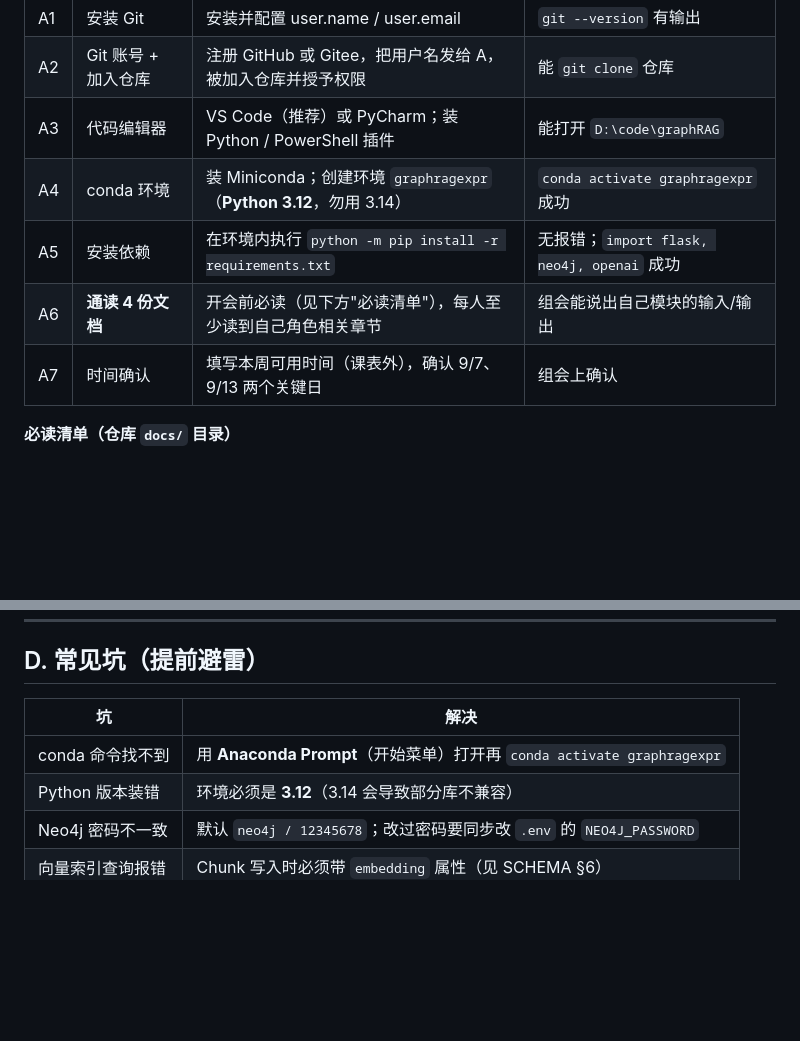
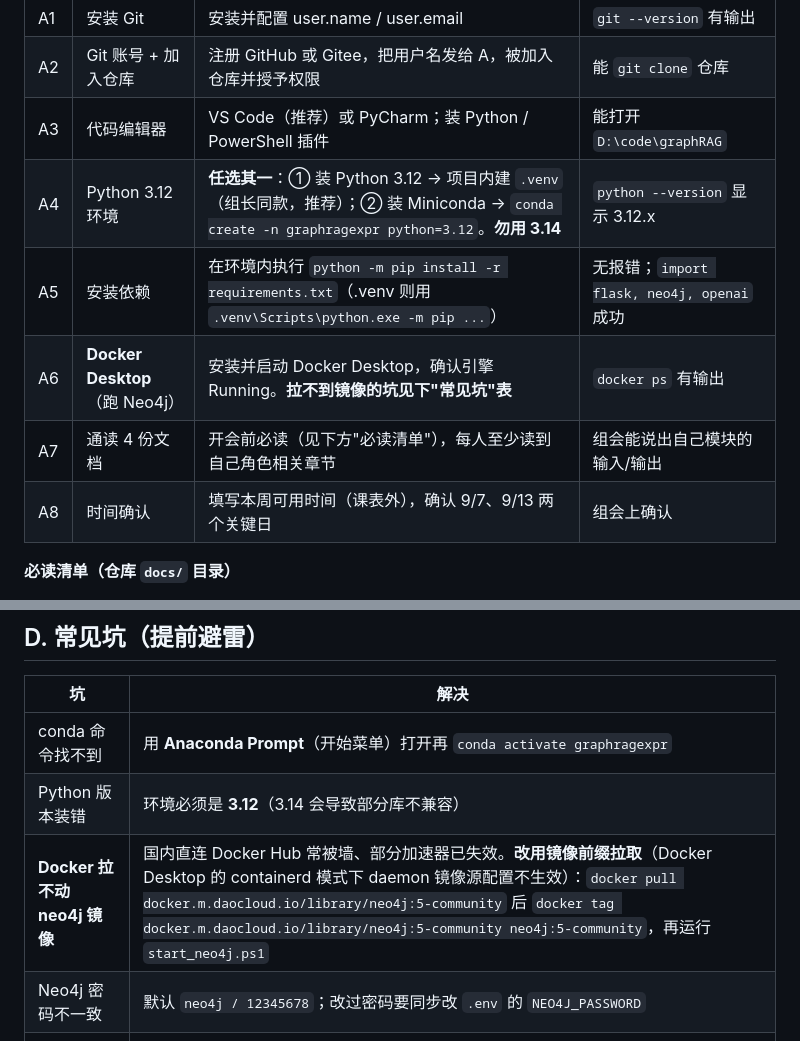
Before and after one commit to czh881177/GraphRAG, a Markdown page: docs/PREP_CHECKLIST.md, 2 parts joined by grey strips. GitHub-like rendering; blank space fills up the shorter version.

Commit message:
docs: fix prep checklist for venv + Docker Neo4j pitfalls (A)

```diff
--- a/docs/PREP_CHECKLIST.md
+++ b/docs/PREP_CHECKLIST.md
@@ -12,10 +12,11 @@
 | A1 | 安装 Git | 安装并配置 user.name / user.email | `git --version` 有输出 |
 | A2 | Git 账号 + 加入仓库 | 注册 GitHub 或 Gitee，把用户名发给 A，被加入仓库并授予权限 | 能 `git clone` 仓库 |
 | A3 | 代码编辑器 | VS Code（推荐）或 PyCharm；装 Python / PowerShell 插件 | 能打开 `D:\code\graphRAG` |
-| A4 | conda 环境 | 装 Miniconda；创建环境 `graphragexpr`（**Python 3.12**，勿用 3.14） | `conda activate graphragexpr` 成功 |
-| A5 | 安装依赖 | 在环境内执行 `python -m pip install -r requirements.txt` | 无报错；`import flask, neo4j, openai` 成功 |
-| A6 | **通读 4 份文档** | 开会前必读（见下方"必读清单"），每人至少读到自己角色相关章节 | 组会能说出自己模块的输入/输出 |
-| A7 | 时间确认 | 填写本周可用时间（课表外），确认 9/7、9/13 两个关键日 | 组会上确认 |
+| A4 | Python 3.12 环境 | **任选其一**：① 装 Python 3.12 → 项目内建 `.venv`（组长同款，推荐）；② 装 Miniconda → `conda create -n graphragexpr python=3.12`。**勿用 3.14** | `python --version` 显示 3.12.x |
+| A5 | 安装依赖 | 在环境内执行 `python -m pip install -r requirements.txt`（.venv 则用 `.venv\Scripts\python.exe -m pip ...`） | 无报错；`import flask, neo4j, openai` 成功 |
+| A6 | **Docker Desktop**（跑 Neo4j） | 安装并启动 Docker Desktop，确认引擎 Running。**拉不到镜像的坑见下"常见坑"表** | `docker ps` 有输出 |
+| A7 | 通读 4 份文档 | 开会前必读（见下方"必读清单"），每人至少读到自己角色相关章节 | 组会能说出自己模块的输入/输出 |
+| A8 | 时间确认 | 填写本周可用时间（课表外），确认 9/7、9/13 两个关键日 | 组会上确认 |
 
 **必读清单（仓库 `docs/` 目录）**
 - `README.md` —— 项目全貌 + 协作约定（分支/提交/站会）
@@ -78,6 +79,7 @@
 |---|---|
 | conda 命令找不到 | 用 **Anaconda Prompt**（开始菜单）打开再 `conda activate graphragexpr` |
 | Python 版本装错 | 环境必须是 **3.12**（3.14 会导致部分库不兼容） |
+| **Docker 拉不动 neo4j 镜像** | 国内直连 Docker Hub 常被墙、部分加速器已失效。**改用镜像前缀拉取**（Docker Desktop 的 containerd 模式下 daemon 镜像源配置不生效）：`docker pull docker.m.daocloud.io/library/neo4j:5-community` 后 `docker tag docker.m.daocloud.io/library/neo4j:5-community neo4j:5-community`，再运行 `start_neo4j.ps1` |
 | Neo4j 密码不一致 | 默认 `neo4j / 12345678`；改过密码要同步改 `.env` 的 `NEO4J_PASSWORD` |
 | 向量索引查询报错 | Chunk 写入时必须带 `embedding` 属性（见 SCHEMA §6） |
 | API key 泄漏 | `.env` 不入库；任何人不要截图发群；泄露立即在 DeepSeek 控制台重置 |
```
